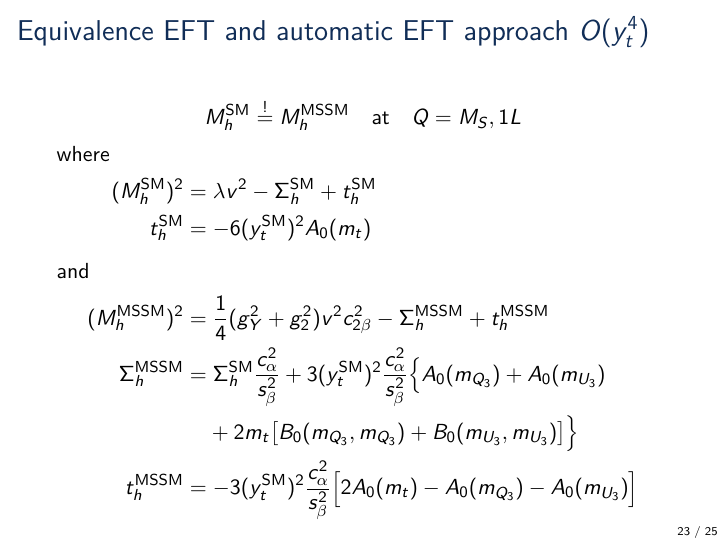
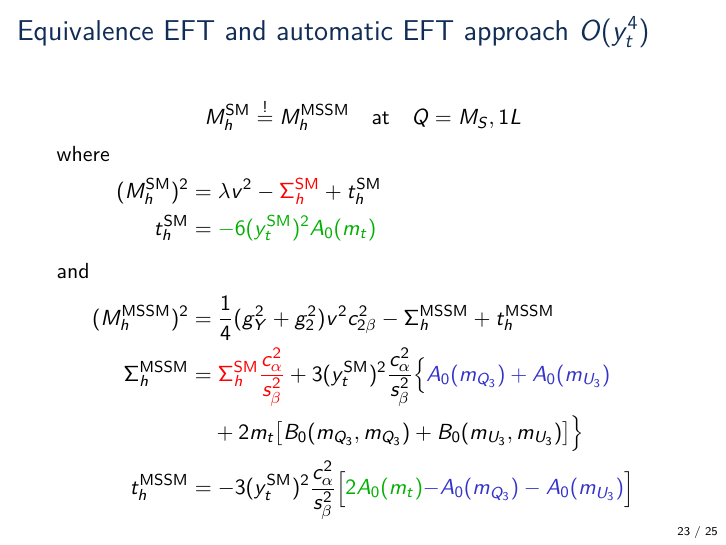
Before and after one commit to Expander/talk-olang-2018, LaTeX slides (talk.tex): page 24 of 61. Compiled offline with pdfLaTeX.

Commit message:
make terms in colors that cancel

```diff
--- a/talk.tex
+++ b/talk.tex
@@ -428,17 +428,18 @@
   \end{align*}
   where
   \begin{align*}
-    (M_h^{\SM})^2 &= \lambda v^2 - \Sigma^{\SM}_h + t_h^\SM \\
-    t_h^\SM &= -6 (y_t^\SM)^2 A_0(m_t)
+    (M_h^{\SM})^2 &= \lambda v^2 - {\color{red}\Sigma^{\SM}_h} + t_h^\SM \\
+    t_h^\SM &= {\color{darkgreen}-6 (y_t^\SM)^2 A_0(m_t)}
   \intertext{and}
     (M_h^\MSSM)^2 &= \frac{1}{4} (g_Y^2 + g_2^2) v^2 c^2_{2\beta}
     - \Sigma_h^\MSSM + t_h^\MSSM\\
-    \Sigma_h^\MSSM &= \Sigma_h^\SM \frac{c^2_\alpha}{s^2_\beta}
+    \Sigma_h^\MSSM &= {\color{red}\Sigma_h^\SM \frac{c^2_\alpha}{s^2_\beta}}
     + 3 (y_t^\SM)^2 \frac{c^2_\alpha}{s^2_\beta} \Big\{
-       A_0(m_{Q_3}) + A_0(m_{U_3})\\
+       {\color{blue}A_0(m_{Q_3}) + A_0(m_{U_3})}\\
        &\phantom{={}} + 2 m_t \big[ B_0(m_{Q_3},m_{Q_3}) + B_0(m_{U_3},m_{U_3}) \big]
     \Big\}\\
-    t_h^\MSSM &= -3 (y_t^\SM)^2 \frac{c^2_\alpha}{s^2_\beta} \Big[2 A_0(m_t) - A_0(m_{Q_3}) - A_0(m_{U_3})\Big]
+    t_h^\MSSM &= -3 (y_t^\SM)^2 \frac{c^2_\alpha}{s^2_\beta} \Big[
+       {\color{darkgreen}2 A_0(m_t)} {\color{blue}- A_0(m_{Q_3}) - A_0(m_{U_3})}\Big]
   \end{align*}
 \end{frame}
 
```
